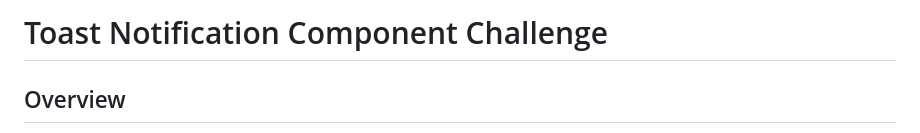
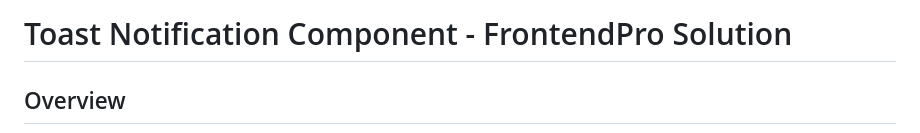
Before and after one commit to Yashi-Singh-9/Toast-Notification-Component, a Markdown page: README.md, the part around the change. Rendered like a GitHub page.

```diff
--- a/README.md
+++ b/README.md
@@ -1,4 +1,4 @@
-# Toast Notification Component Challenge
+# Toast Notification Component - FrontendPro Solution
 
 ## Overview
 
```
